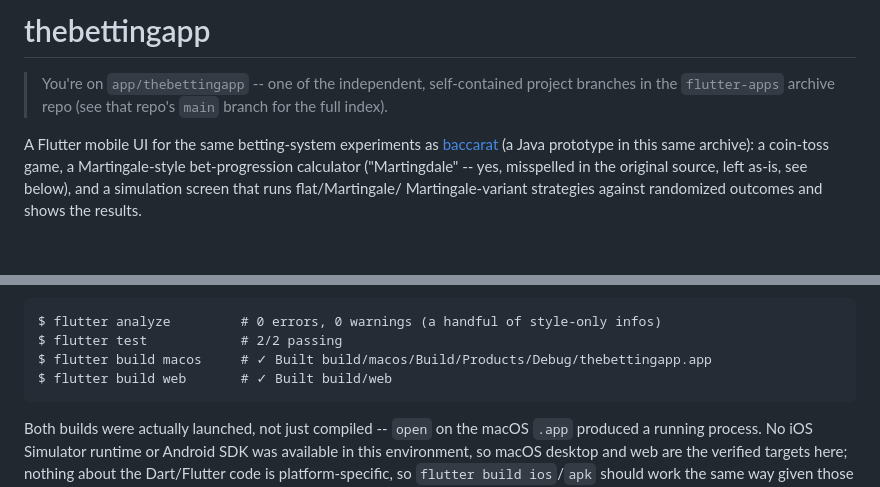
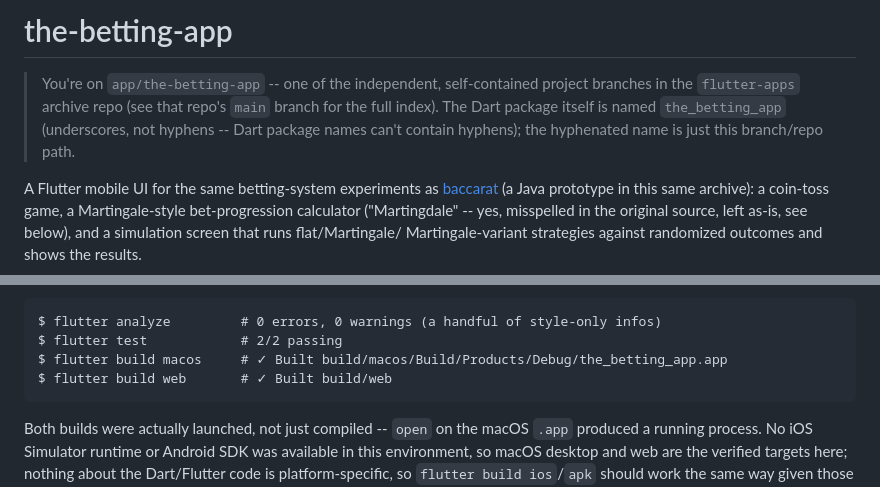
Before and after one commit to shakeelukhan/flutter-apps, a Markdown page: README.md, 2 parts joined by grey strips. GitHub-like rendering; blank space fills up the shorter version.

Commit message:
docs: update README for the app/package rename
Co-Authored-By: Claude Sonnet 5 <noreply@anthropic.com>
Claude-Session: https://claude.ai/code/session_01Xa9dbxS5A5cy2C1H3YGvTX

````diff
--- a/README.md
+++ b/README.md
@@ -1,8 +1,10 @@
-# thebettingapp
+# the-betting-app
 
-> You're on `app/thebettingapp` -- one of the independent, self-contained
+> You're on `app/the-betting-app` -- one of the independent, self-contained
 > project branches in the `flutter-apps` archive repo (see that repo's
-> `main` branch for the full index).
+> `main` branch for the full index). The Dart package itself is named
+> `the_betting_app` (underscores, not hyphens -- Dart package names can't
+> contain hyphens); the hyphenated name is just this branch/repo path.
 
 A Flutter mobile UI for the same betting-system experiments as
 [baccarat](../../tree/app/baccarat) (a Java prototype in this same
@@ -38,7 +40,7 @@ file-by-file breakdown). Real result, not just "it compiles":
 ```
 $ flutter analyze         # 0 errors, 0 warnings (a handful of style-only infos)
 $ flutter test            # 2/2 passing
-$ flutter build macos     # ✓ Built build/macos/Build/Products/Debug/thebettingapp.app
+$ flutter build macos     # ✓ Built build/macos/Build/Products/Debug/the_betting_app.app
 $ flutter build web       # ✓ Built build/web
 ```
 
````
